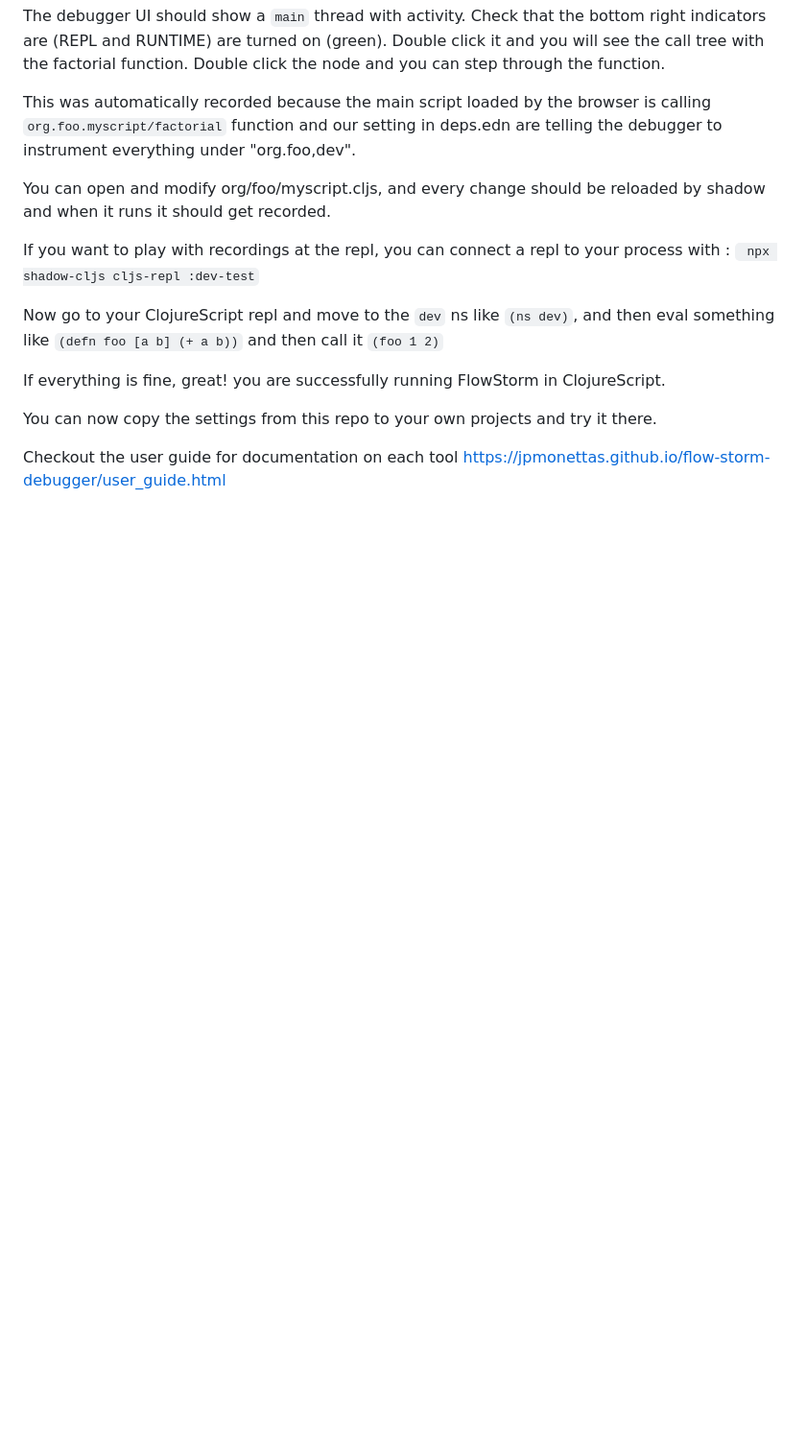
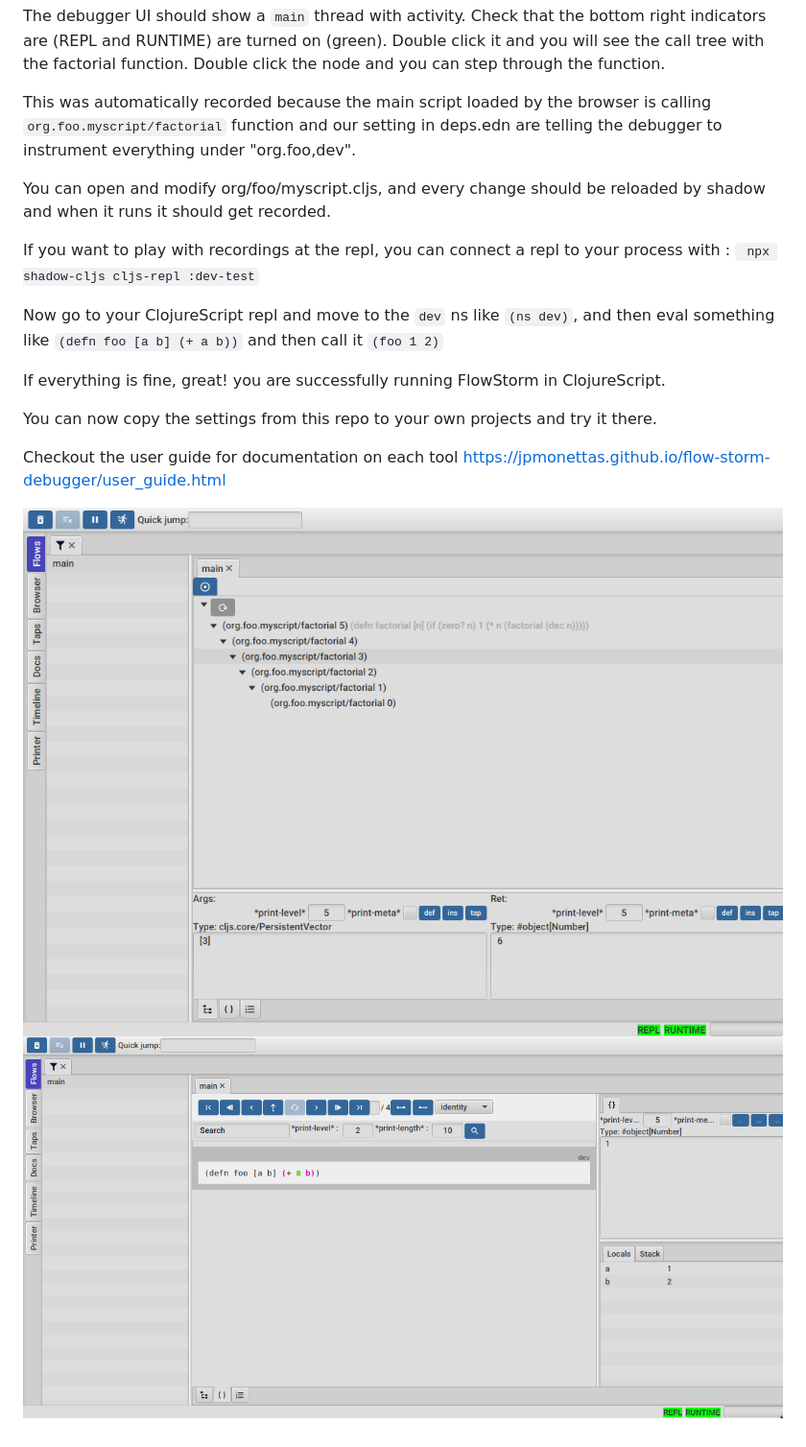
Before and after one commit to jpmonettas/shadow-flow-storm-basic, a Markdown page: Readme.md, the part around the change. Shown: that part at 96% size. Drawn GitHub-style; pictures changed too: images/stepper.png (added), images/tree.png (added); blank space fills up the shorter version.

Commit message:
Add a couple of images

```diff
--- a/Readme.md
+++ b/Readme.md
@@ -29,3 +29,6 @@ If everything is fine, great! you are successfully running FlowStorm in ClojureS
 You can now copy the settings from this repo to your own projects and try it there.
 
 Checkout the user guide for documentation on each tool https://jpmonettas.github.io/flow-storm-debugger/user_guide.html
+
+![demo](./images/tree.png)
+![demo](./images/stepper.png)
```
